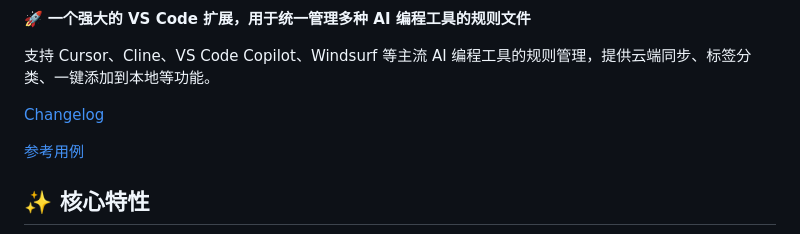
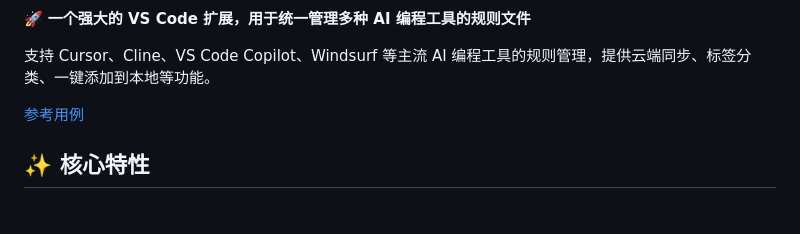
Before and after one commit to CrisChr/rules-manager, a Markdown page: README.md, the part around the change. Rendered like a GitHub page; blank space fills up the shorter version.

Commit message:
update: remove CHANGELOG.md

```diff
--- a/README.md
+++ b/README.md
@@ -13,8 +13,6 @@
 🚀 **一个强大的 VS Code 扩展，用于统一管理多种 AI 编程工具的规则文件**
 
 支持 Cursor、Cline、VS Code Copilot、Windsurf 等主流 AI 编程工具的规则管理，提供云端同步、标签分类、一键添加到本地等功能。
-
-[Changelog](/CHANGELOG.md)
 
 [参考用例](/EXAMPLES.md)
 
```
Also changed, not shown: README_EN.md (+0 -2 lines).
